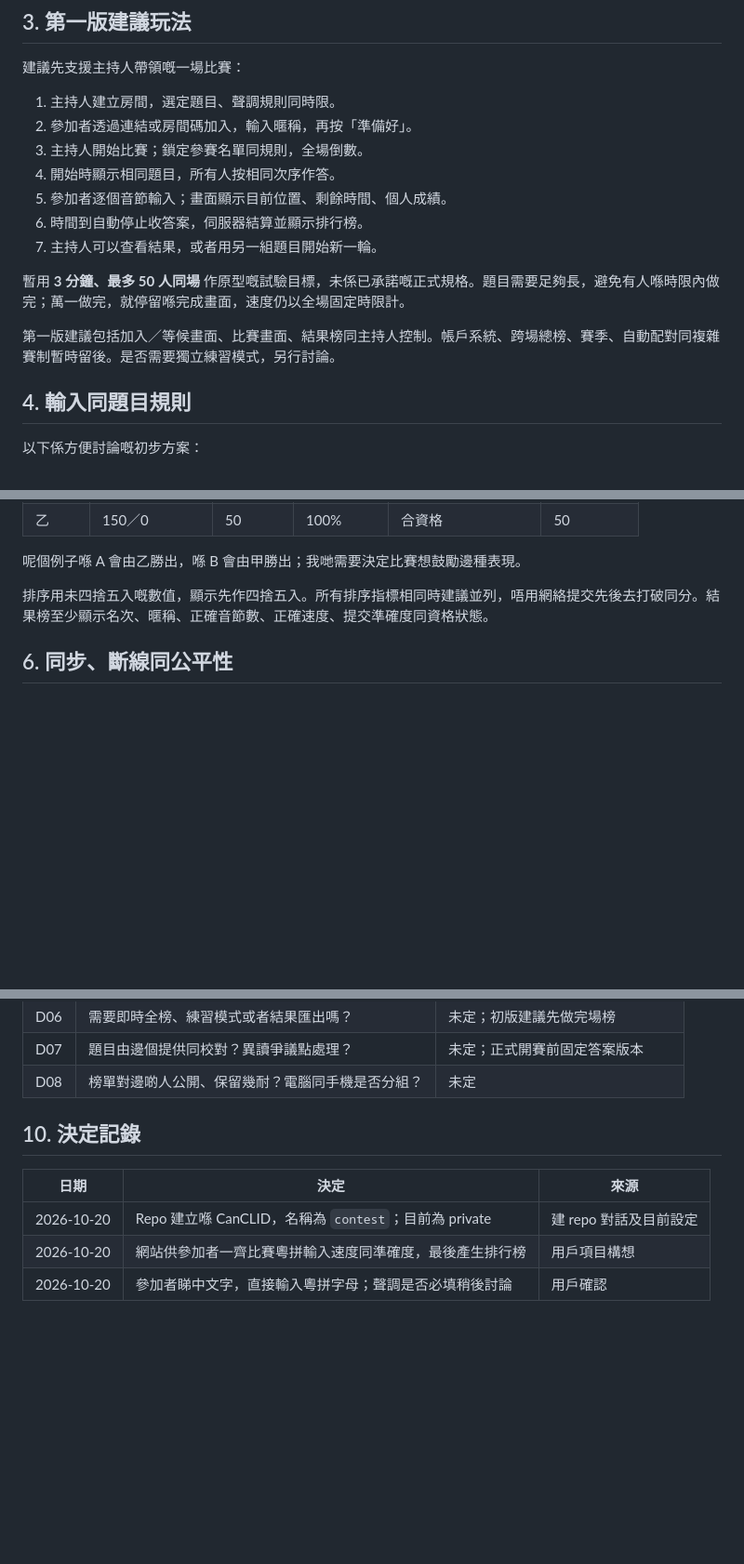
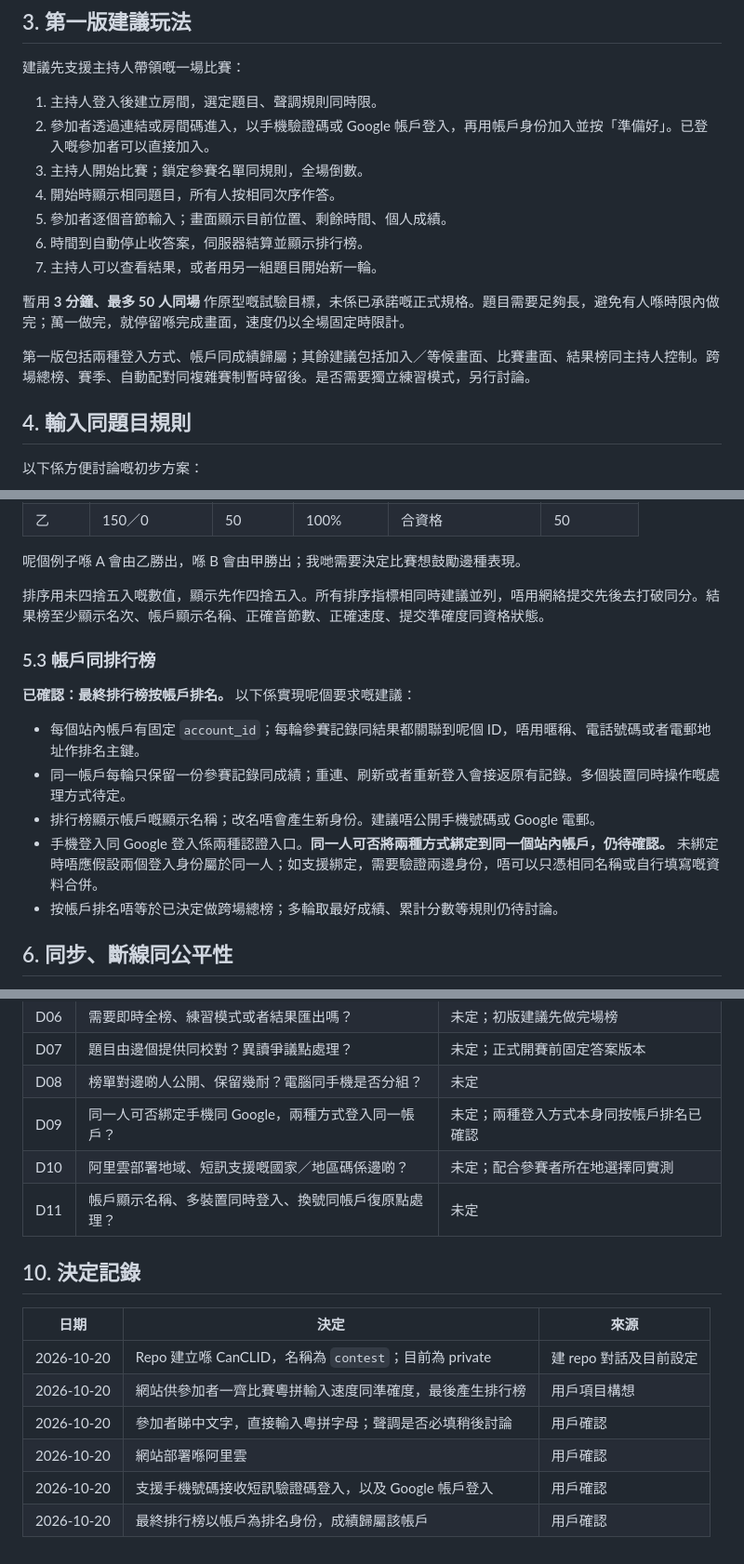
Before and after one commit to CanCLID/contest, a Markdown page: SPEC.md, 3 parts joined by grey strips. Shown at 93% size. Drawn GitHub-style; blank space fills up the shorter version.

Commit message:
docs: confirm Alibaba Cloud deployment and account-based ranking

```diff
--- a/SPEC.md
+++ b/SPEC.md
@@ -30,8 +33,8 @@ Repo：[CanCLID/contest](https://github.com/CanCLID/contest)
 
 建議先支援主持人帶領嘅一場比賽：
 
-1. 主持人建立房間，選定題目、聲調規則同時限。
-2. 參加者透過連結或房間碼加入，輸入暱稱，再按「準備好」。
+1. 主持人登入後建立房間，選定題目、聲調規則同時限。
+2. 參加者透過連結或房間碼進入，以手機驗證碼或 Google 帳戶登入，再用帳戶身份加入並按「準備好」。已登入嘅參加者可以直接加入。
 3. 主持人開始比賽；鎖定參賽名單同規則，全場倒數。
 4. 開始時顯示相同題目，所有人按相同次序作答。
 5. 參加者逐個音節輸入；畫面顯示目前位置、剩餘時間、個人成績。
@@ -40,7 +43,7 @@ Repo：[CanCLID/contest](https://github.com/CanCLID/contest)
 
 暫用 **3 分鐘、最多 50 人同場** 作原型嘅試驗目標，未係已承諾嘅正式規格。題目需要足夠長，避免有人喺時限內做完；萬一做完，就停留喺完成畫面，速度仍以全場固定時限計。
 
-第一版建議包括加入／等候畫面、比賽畫面、結果榜同主持人控制。帳戶系統、跨場總榜、賽季、自動配對同複雜賽制暫時留後。是否需要獨立練習模式，另行討論。
+第一版包括兩種登入方式、帳戶同成績歸屬；其餘建議包括加入／等候畫面、比賽畫面、結果榜同主持人控制。跨場總榜、賽季、自動配對同複雜賽制暫時留後。是否需要獨立練習模式，另行討論。
 
 ## 4. 輸入同題目規則
 
@@ -97,7 +100,17 @@ Repo：[CanCLID/contest](https://github.com/CanCLID/contest)
 
 呢個例子喺 A 會由乙勝出，喺 B 會由甲勝出；我哋需要決定比賽想鼓勵邊種表現。
 
-排序用未四捨五入嘅數值，顯示先作四捨五入。所有排序指標相同時建議並列，唔用網絡提交先後去打破同分。結果榜至少顯示名次、暱稱、正確音節數、正確速度、提交準確度同資格狀態。
+排序用未四捨五入嘅數值，顯示先作四捨五入。所有排序指標相同時建議並列，唔用網絡提交先後去打破同分。結果榜至少顯示名次、帳戶顯示名稱、正確音節數、正確速度、提交準確度同資格狀態。
+
+### 5.3 帳戶同排行榜
+
+**已確認：最終排行榜按帳戶排名。** 以下係實現呢個要求嘅建議：
+
+- 每個站內帳戶有固定 `account_id`；每輪參賽記錄同結果都關聯到呢個 ID，唔用暱稱、電話號碼或者電郵地址作排名主鍵。
+- 同一帳戶每輪只保留一份參賽記錄同成績；重連、刷新或者重新登入會接返原有記錄。多個裝置同時操作嘅處理方式待定。
+- 排行榜顯示帳戶嘅顯示名稱；改名唔會產生新身份。建議唔公開手機號碼或 Google 電郵。
+- 手機登入同 Google 登入係兩種認證入口。**同一人可否將兩種方式綁定到同一個站內帳戶，仍待確認。** 未綁定時唔應假設兩個登入身份屬於同一人；如支援綁定，需要驗證兩邊身份，唔可以只憑相同名稱或自行填寫嘅資料合併。
+- 按帳戶排名唔等於已決定做跨場總榜；多輪取最好成績、累計分數等規則仍待討論。
 
 ## 6. 同步、斷線同公平性
 
@@ -153,6 +180,9 @@ Repo：[CanCLID/contest](https://github.com/CanCLID/contest)
 | D06 | 需要即時全榜、練習模式或者結果匯出嗎？ | 未定；初版建議先做完場榜 |
 | D07 | 題目由邊個提供同校對？異讀爭議點處理？ | 未定；正式開賽前固定答案版本 |
 | D08 | 榜單對邊啲人公開、保留幾耐？電腦同手機是否分組？ | 未定 |
+| D09 | 同一人可否綁定手機同 Google，兩種方式登入同一帳戶？ | 未定；兩種登入方式本身同按帳戶排名已確認 |
+| D10 | 阿里雲部署地域、短訊支援嘅國家／地區碼係邊啲？ | 未定；配合參賽者所在地選擇同實測 |
+| D11 | 帳戶顯示名稱、多裝置同時登入、換號同帳戶復原點處理？ | 未定 |
 
 ## 10. 決定記錄
 
@@ -161,3 +191,6 @@ Repo：[CanCLID/contest](https://github.com/CanCLID/contest)
 | 2026-10-20 | Repo 建立喺 CanCLID，名稱為 `contest`；目前為 private | 建 repo 對話及目前設定 |
 | 2026-10-20 | 網站供參加者一齊比賽粵拼輸入速度同準確度，最後產生排行榜 | 用戶項目構想 |
 | 2026-10-20 | 參加者睇中文字，直接輸入粵拼字母；聲調是否必填稍後討論 | 用戶確認 |
+| 2026-10-20 | 網站部署喺阿里雲 | 用戶確認 |
+| 2026-10-20 | 支援手機號碼接收短訊驗證碼登入，以及 Google 帳戶登入 | 用戶確認 |
+| 2026-10-20 | 最終排行榜以帳戶為排名身份，成績歸屬該帳戶 | 用戶確認 |
```
Also changed, not shown: other parts of SPEC.md (+29 -12 lines).
